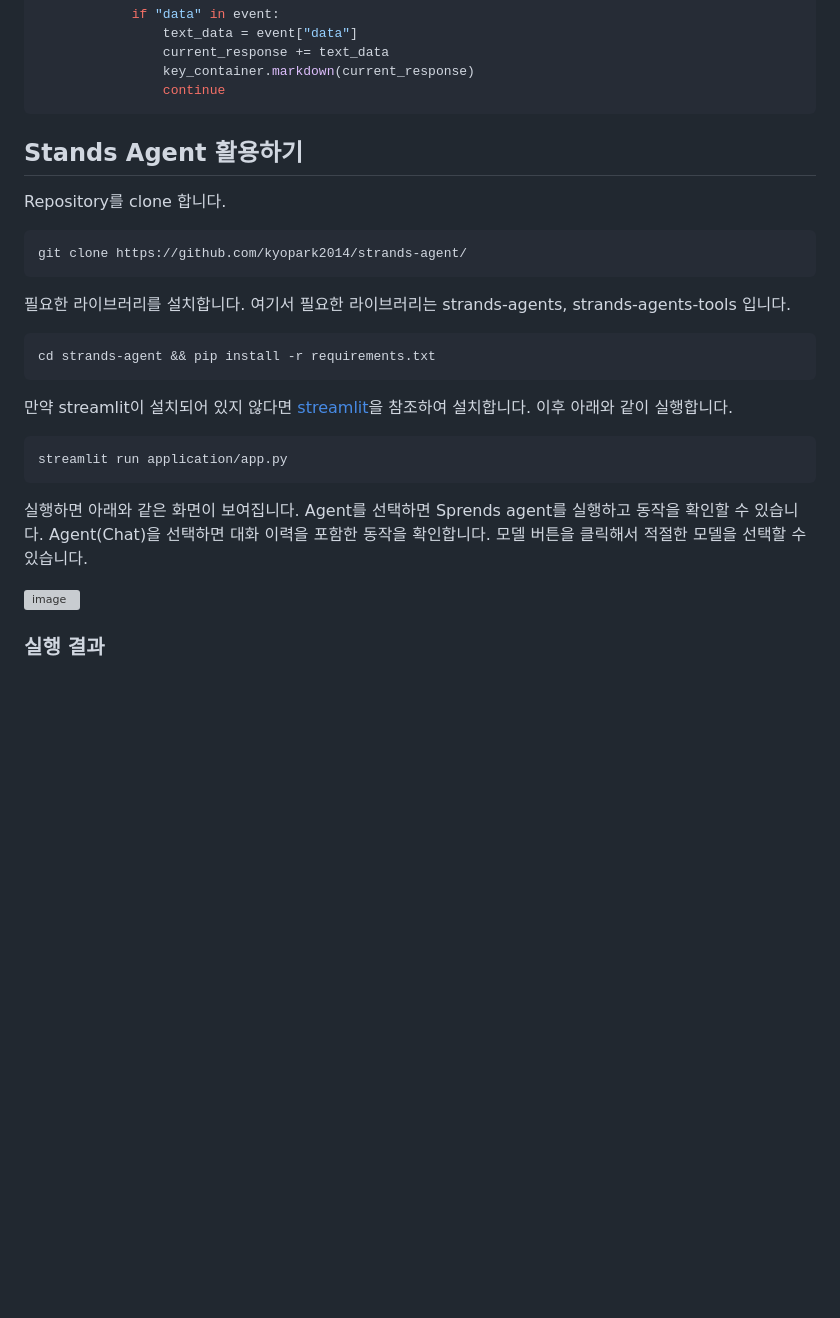
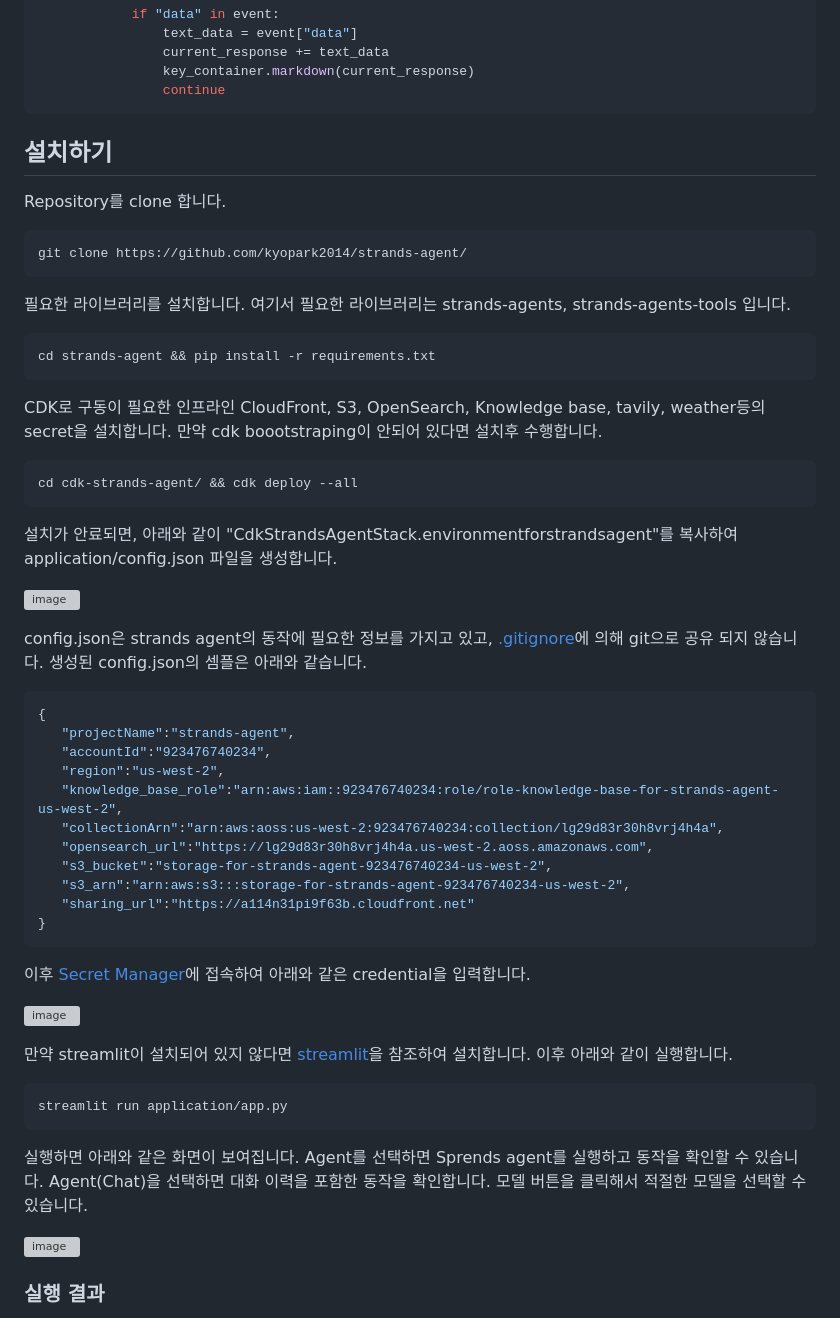
Before and after one commit to kyopark2014/strands-agent, a Markdown page: README.md, the part around one of its changes. Rendered like a GitHub page; blank space fills up the shorter version; grey boxes are pictures that could not be loaded.

````diff
--- a/README.md
+++ b/README.md
@@ -383,7 +383,7 @@ with mcp_manager.get_active_clients(mcp_tools) as _:
                 continue
 ```
 
-## Stands Agent 활용하기
+## 설치하기
 
 Repository를 clone 합니다.
 
@@ -397,6 +397,36 @@ git clone https://github.com/kyopark2014/strands-agent/
 cd strands-agent && pip install -r requirements.txt
 ```
 
+CDK로 구동이 필요한 인프라인 CloudFront, S3, OpenSearch, Knowledge base, tavily, weather등의 secret을 설치합니다. 만약 cdk boootstraping이 안되어 있다면 설치후 수행합니다.
+
+```text
+cd cdk-strands-agent/ && cdk deploy --all
+```
+
+설치가 안료되면, 아래와 같이 "CdkStrandsAgentStack.environmentforstrandsagent"를 복사하여 application/config.json 파일을 생성합니다.
+
+![image](https://github.com/user-attachments/assets/386edb27-ed29-49df-9df1-447b457e70ec)
+
+config.json은 strands agent의 동작에 필요한 정보를 가지고 있고, [.gitignore](./application/.gitignore)에 의해 git으로 공유 되지 않습니다. 생성된 config.json의 셈플은 아래와 같습니다.
+
+```json
+{
+   "projectName":"strands-agent",
+   "accountId":"923476740234",
+   "region":"us-west-2",
+   "knowledge_base_role":"arn:aws:iam::923476740234:role/role-knowledge-base-for-strands-agent-us-west-2",
+   "collectionArn":"arn:aws:aoss:us-west-2:923476740234:collection/lg29d83r30h8vrj4h4a",
+   "opensearch_url":"https://lg29d83r30h8vrj4h4a.us-west-2.aoss.amazonaws.com",
+   "s3_bucket":"storage-for-strands-agent-923476740234-us-west-2",
+   "s3_arn":"arn:aws:s3:::storage-for-strands-agent-923476740234-us-west-2",
+   "sharing_url":"https://a114n31pi9f63b.cloudfront.net"
+}
+```
+
+이후 [Secret Manager](https://us-west-2.console.aws.amazon.com/secretsmanager/listsecrets?region=us-west-2)에 접속하여 아래와 같은 credential을 입력합니다.
+
+![image](https://github.com/user-attachments/assets/a29ed9ab-86ff-4076-8ca7-7be8122a38a6)
+
 만약 streamlit이 설치되어 있지 않다면 [streamlit](https://docs.streamlit.io/get-started/installation)을 참조하여 설치합니다. 이후 아래와 같이 실행합니다.
 
 ```text
````
Also changed, not shown: other parts of README.md (+1 -2 lines).
